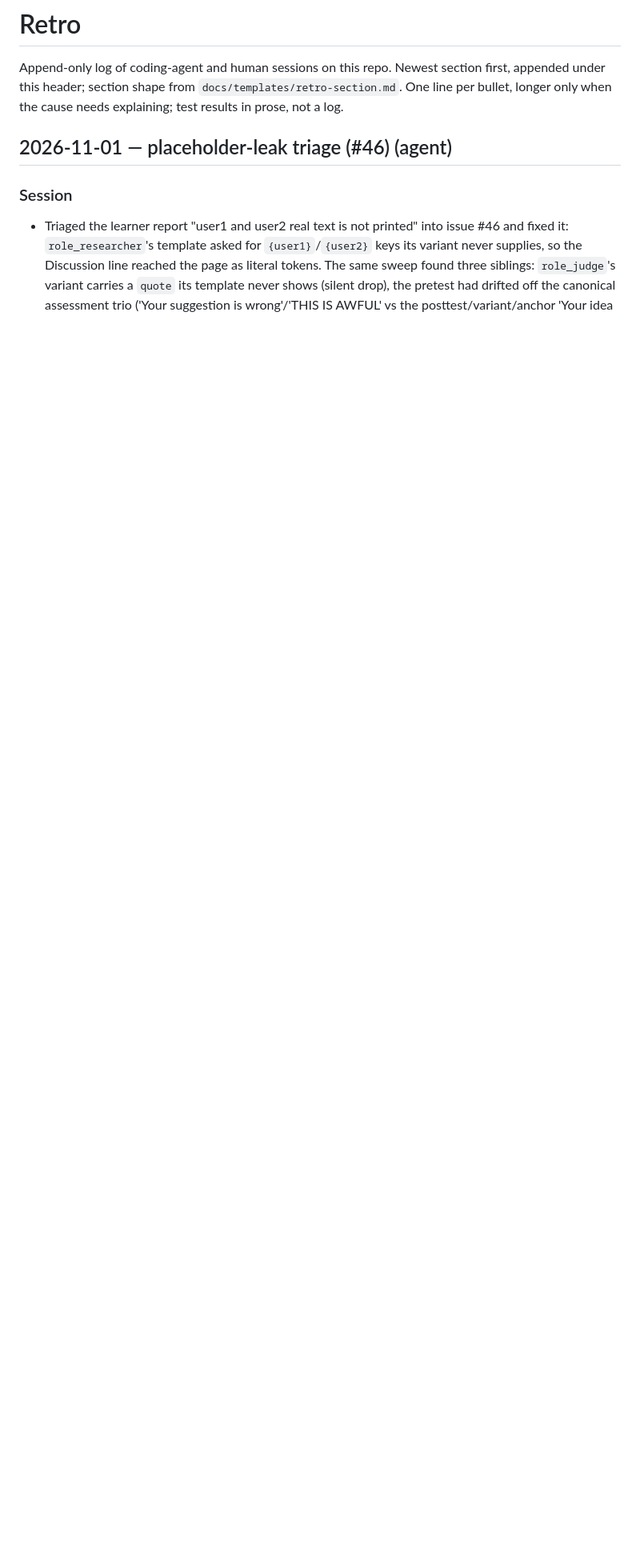
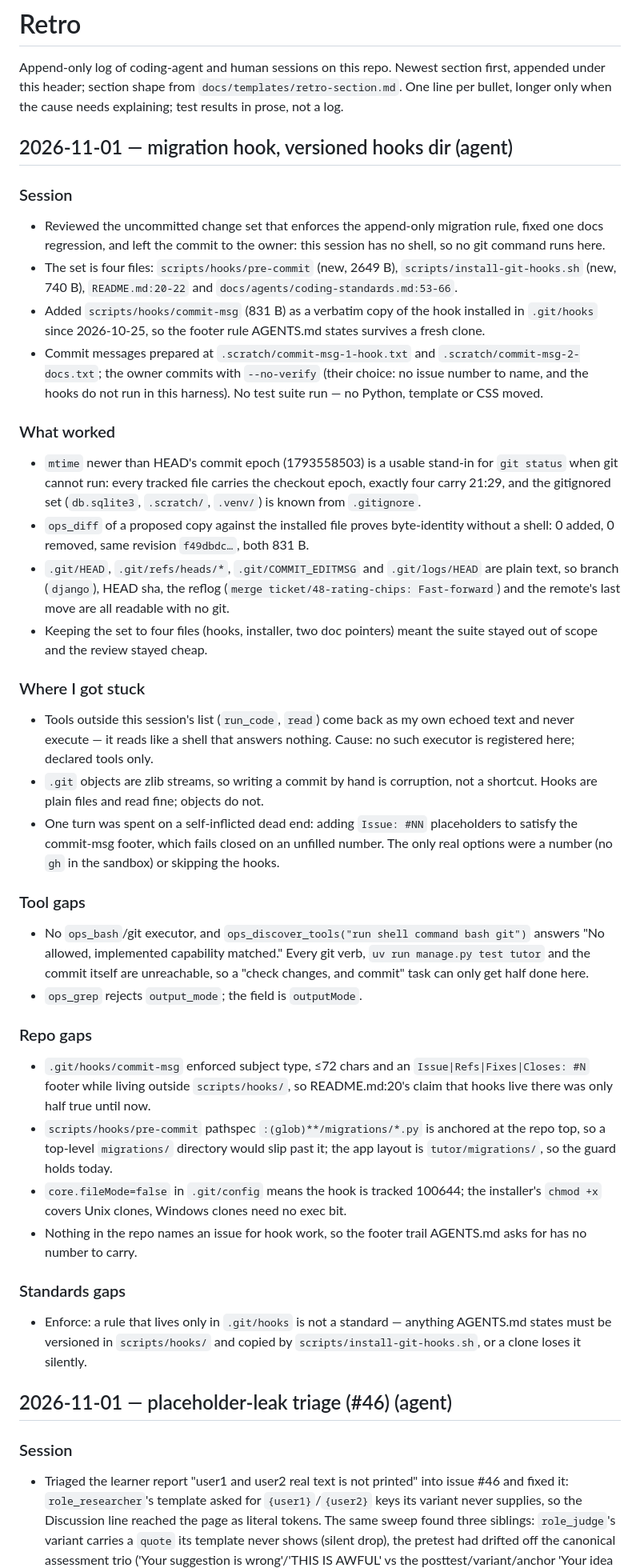
Before and after one commit to Drulena/metachat-tutor, a Markdown page: docs/retro.md, the part around the change. Shown at 80% size. Rendered like a GitHub page; blank space fills up the shorter version.

Commit message:
docs(retro): record the migration-hook session
The session reviewed the hook change set, versioned the commit-msg hook that
had been living unversioned in .git/hooks, and restored the
shared-test-constants heading. Recorded under the template's six sections,
newest first: what the change set is, the mtime-over-HEAD method used to see
it without git, the echo-as-text trap of calling unregistered tools, and the
rule that a standard living only in .git/hooks is lost by the next clone.

```diff
--- a/docs/retro.md
+++ b/docs/retro.md
@@ -4,6 +4,78 @@ Append-only log of coding-agent and human sessions on this repo. Newest section
 first, appended under this header; section shape from
 `docs/templates/retro-section.md`. One line per bullet, longer only when the
 cause needs explaining; test results in prose, not a log.
+
+## 2026-11-01 — migration hook, versioned hooks dir (agent)
+
+### Session
+
+- Reviewed the uncommitted change set that enforces the append-only migration
+  rule, fixed one docs regression, and left the commit to the owner: this
+  session has no shell, so no git command runs here.
+- The set is four files: `scripts/hooks/pre-commit` (new, 2649 B),
+  `scripts/install-git-hooks.sh` (new, 740 B), `README.md:20-22` and
+  `docs/agents/coding-standards.md:53-66`.
+- Added `scripts/hooks/commit-msg` (831 B) as a verbatim copy of the hook
+  installed in `.git/hooks` since 2026-10-25, so the footer rule AGENTS.md
+  states survives a fresh clone.
+- Commit messages prepared at `.scratch/commit-msg-1-hook.txt` and
+  `.scratch/commit-msg-2-docs.txt`; the owner commits with `--no-verify`
+  (their choice: no issue number to name, and the hooks do not run in this
+  harness). No test suite run — no Python, template or CSS moved.
+
+### What worked
+
+- `mtime` newer than HEAD's commit epoch (1793558503) is a usable stand-in for
+  `git status` when git cannot run: every tracked file carries the checkout
+  epoch, exactly four carry 21:29, and the gitignored set (`db.sqlite3`,
+  `.scratch/`, `.venv/`) is known from `.gitignore`.
+- `ops_diff` of a proposed copy against the installed file proves byte-identity
+  without a shell: 0 added, 0 removed, same revision `f49dbdc…`, both 831 B.
+- `.git/HEAD`, `.git/refs/heads/*`, `.git/COMMIT_EDITMSG` and `.git/logs/HEAD`
+  are plain text, so branch (`django`), HEAD sha, the reflog
+  (`merge ticket/48-rating-chips: Fast-forward`) and the remote's last move are
+  all readable with no git.
+- Keeping the set to four files (hooks, installer, two doc pointers) meant the
+  suite stayed out of scope and the review stayed cheap.
+
+### Where I got stuck
+
+- Tools outside this session's list (`run_code`, `read`) come back as my own
+  echoed text and never execute — it reads like a shell that answers nothing.
+  Cause: no such executor is registered here; declared tools only.
+- `.git` objects are zlib streams, so writing a commit by hand is corruption,
+  not a shortcut. Hooks are plain files and read fine; objects do not.
+- One turn was spent on a self-inflicted dead end: adding `Issue: #NN`
+  placeholders to satisfy the commit-msg footer, which fails closed on an
+  unfilled number. The only real options were a number (no `gh` in the sandbox)
+  or skipping the hooks.
+
+### Tool gaps
+
+- No `ops_bash`/git executor, and `ops_discover_tools("run shell command bash
+  git")` answers "No allowed, implemented capability matched." Every git verb,
+  `uv run manage.py test tutor` and the commit itself are unreachable, so a
+  "check changes, and commit" task can only get half done here.
+- `ops_grep` rejects `output_mode`; the field is `outputMode`.
+
+### Repo gaps
+
+- `.git/hooks/commit-msg` enforced subject type, ≤72 chars and an
+  `Issue|Refs|Fixes|Closes: #N` footer while living outside `scripts/hooks/`,
+  so README.md:20's claim that hooks live there was only half true until now.
+- `scripts/hooks/pre-commit` pathspec `:(glob)**/migrations/*.py` is anchored
+  at the repo top, so a top-level `migrations/` directory would slip past it;
+  the app layout is `tutor/migrations/`, so the guard holds today.
+- `core.fileMode=false` in `.git/config` means the hook is tracked 100644; the
+  installer's `chmod +x` covers Unix clones, Windows clones need no exec bit.
+- Nothing in the repo names an issue for hook work, so the footer trail AGENTS.md
+  asks for has no number to carry.
+
+### Standards gaps
+
+- Enforce: a rule that lives only in `.git/hooks` is not a standard — anything
+  AGENTS.md states must be versioned in `scripts/hooks/` and copied by
+  `scripts/install-git-hooks.sh`, or a clone loses it silently.
 
 ## 2026-11-01 — placeholder-leak triage (#46) (agent)
 
```
